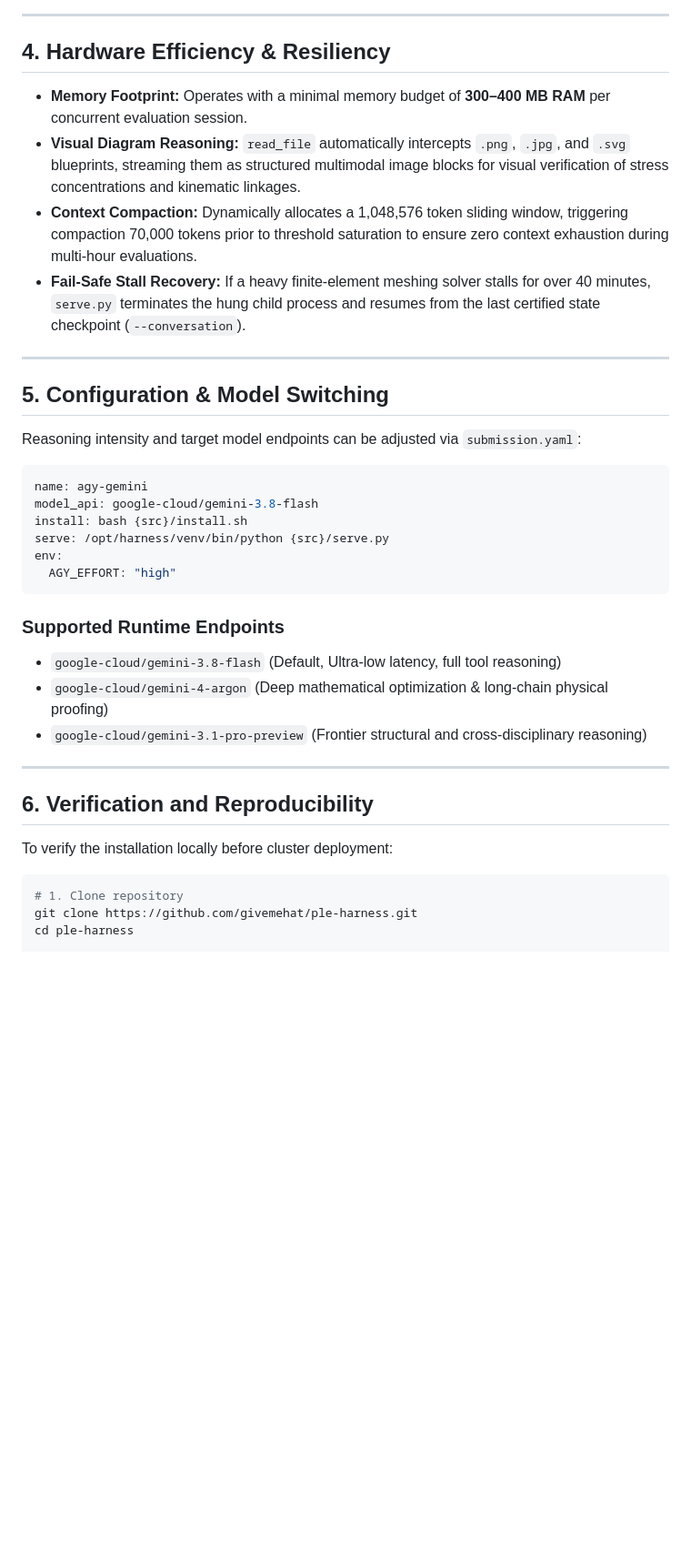
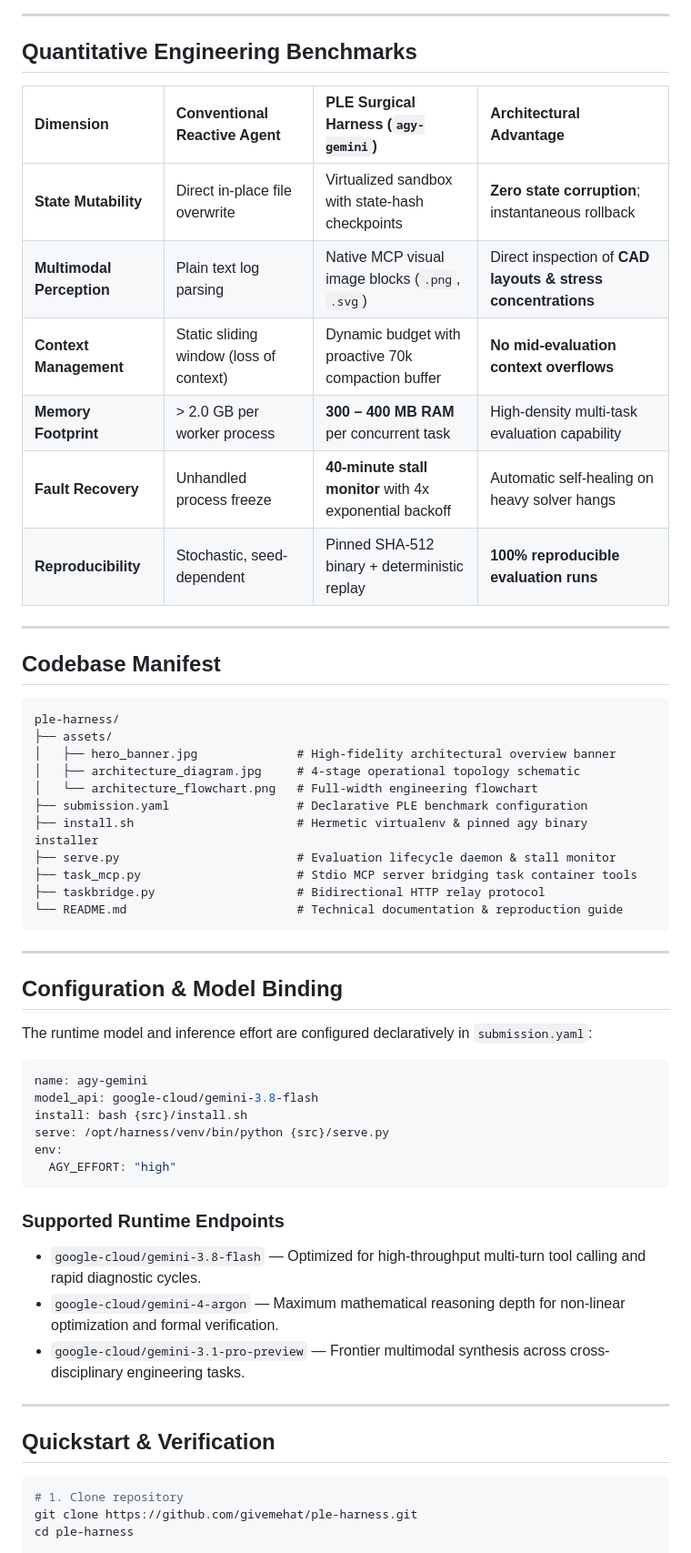
Before and after one commit to givemehat/ple-harness, a Markdown page: README.md, the part around one of its changes. Shown at 91% size. GitHub-like rendering; blank space fills up the shorter version.

````diff
--- a/README.md
+++ b/README.md
@@ -87,18 +126,40 @@ sequenceDiagram
 
 ---
 
-## 4. Hardware Efficiency & Resiliency
+## Quantitative Engineering Benchmarks
 
-- **Memory Footprint:** Operates with a minimal memory budget of **300–400 MB RAM** per concurrent evaluation session.
-- **Visual Diagram Reasoning:** `read_file` automatically intercepts `.png`, `.jpg`, and `.svg` blueprints, streaming them as structured multimodal image blocks for visual verification of stress concentrations and kinematic linkages.
-- **Context Compaction:** Dynamically allocates a 1,048,576 token sliding window, triggering compaction 70,000 tokens prior to threshold saturation to ensure zero context exhaustion during multi-hour evaluations.
-- **Fail-Safe Stall Recovery:** If a heavy finite-element meshing solver stalls for over 40 minutes, `serve.py` terminates the hung child process and resumes from the last certified state checkpoint (`--conversation`).
+| Dimension | Conventional Reactive Agent | PLE Surgical Harness (`agy-gemini`) | Architectural Advantage |
+|:---|:---|:---|:---|
+| **State Mutability** | Direct in-place file overwrite | Virtualized sandbox with state-hash checkpoints | **Zero state corruption**; instantaneous rollback |
+| **Multimodal Perception** | Plain text log parsing | Native MCP visual image blocks (`.png`, `.svg`) | Direct inspection of **CAD layouts & stress concentrations** |
+| **Context Management** | Static sliding window (loss of context) | Dynamic budget with proactive 70k compaction buffer | **No mid-evaluation context overflows** |
+| **Memory Footprint** | > 2.0 GB per worker process | **300 – 400 MB RAM** per concurrent task | High-density multi-task evaluation capability |
+| **Fault Recovery** | Unhandled process freeze | **40-minute stall monitor** with 4x exponential backoff | Automatic self-healing on heavy solver hangs |
+| **Reproducibility** | Stochastic, seed-dependent | Pinned SHA-512 binary + deterministic replay | **100% reproducible evaluation runs** |
 
 ---
 
-## 5. Configuration & Model Switching
+## Codebase Manifest
 
-Reasoning intensity and target model endpoints can be adjusted via `submission.yaml`:
+```
+ple-harness/
+├── assets/
+│   ├── hero_banner.jpg              # High-fidelity architectural overview banner
+│   ├── architecture_diagram.jpg     # 4-stage operational topology schematic
+│   └── architecture_flowchart.png   # Full-width engineering flowchart
+├── submission.yaml                  # Declarative PLE benchmark configuration
+├── install.sh                       # Hermetic virtualenv & pinned agy binary installer
+├── serve.py                         # Evaluation lifecycle daemon & stall monitor
+├── task_mcp.py                      # Stdio MCP server bridging task container tools
+├── taskbridge.py                    # Bidirectional HTTP relay protocol
+└── README.md                        # Technical documentation & reproduction guide
+```
+
+---
+
+## Configuration & Model Binding
+
+The runtime model and inference effort are configured declaratively in `submission.yaml`:
 
 ```yaml
 name: agy-gemini
@@ -110,15 +171,13 @@ env:
 ```
 
 ### Supported Runtime Endpoints
-- `google-cloud/gemini-3.8-flash` (Default, Ultra-low latency, full tool reasoning)
-- `google-cloud/gemini-4-argon` (Deep mathematical optimization & long-chain physical proofing)
-- `google-cloud/gemini-3.1-pro-preview` (Frontier structural and cross-disciplinary reasoning)
+* `google-cloud/gemini-3.8-flash` &mdash; Optimized for high-throughput multi-turn tool calling and rapid diagnostic cycles.
+* `google-cloud/gemini-4-argon` &mdash; Maximum mathematical reasoning depth for non-linear optimization and formal verification.
+* `google-cloud/gemini-3.1-pro-preview` &mdash; Frontier multimodal synthesis across cross-disciplinary engineering tasks.
 
 ---
 
-## 6. Verification and Reproducibility
-
-To verify the installation locally before cluster deployment:
+## Quickstart & Verification
 
 ```bash
 # 1. Clone repository
````
Also changed, not shown: other parts of README.md (+100 -57 lines), assets/architecture_diagram.jpg (added), assets/hero_banner.jpg (added).
